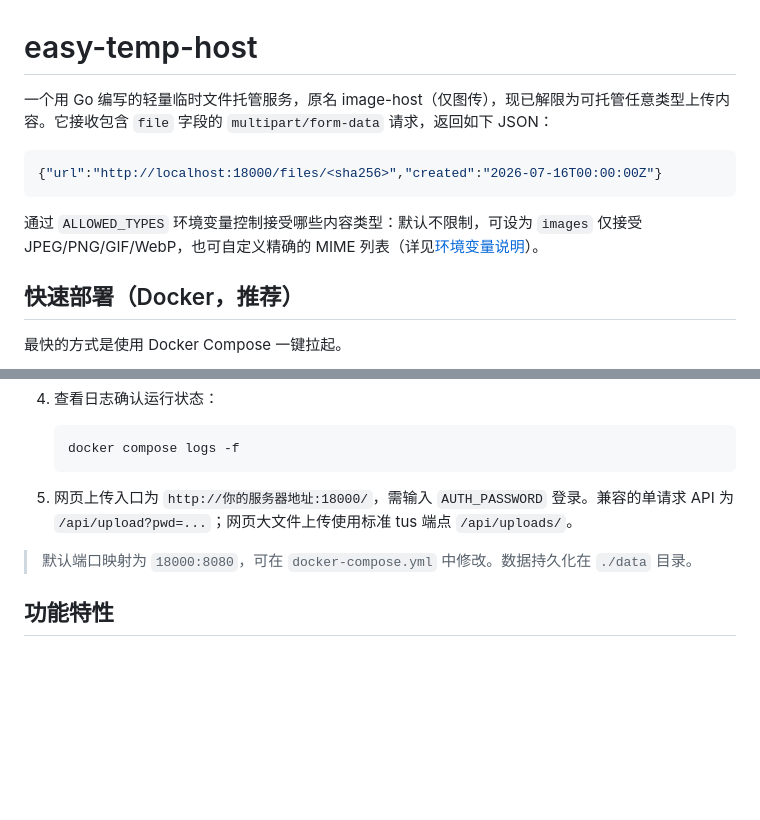
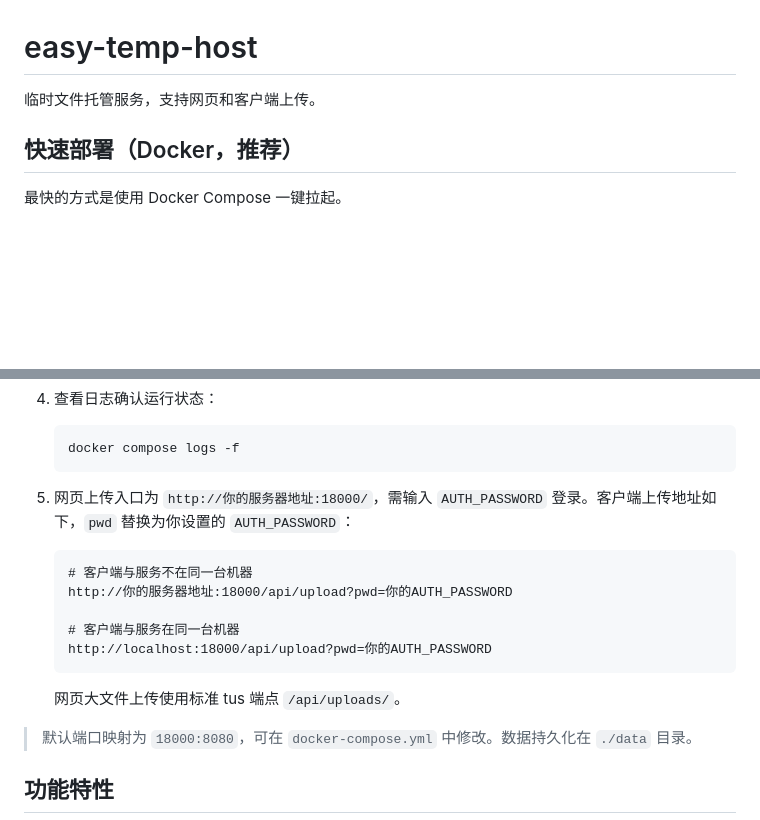
Before and after one commit to wsz987/easy-temp-cloud, a Markdown page: README.md, 2 parts joined by grey strips. GitHub-like rendering; blank space fills up the shorter version.

Commit message:
docs: clarify client upload endpoint

````diff
--- a/README.md
+++ b/README.md
@@ -1,12 +1,6 @@
 # easy-temp-host
 
-一个用 Go 编写的轻量临时文件托管服务，原名 image-host（仅图传），现已解限为可托管任意类型上传内容。它接收包含 `file` 字段的 `multipart/form-data` 请求，返回如下 JSON：
-
-```json
-{"url":"http://localhost:18000/files/<sha256>","created":"2026-07-16T00:00:00Z"}
-```
-
-通过 `ALLOWED_TYPES` 环境变量控制接受哪些内容类型：默认不限制，可设为 `images` 仅接受 JPEG/PNG/GIF/WebP，也可自定义精确的 MIME 列表（详见[环境变量说明](#环境变量说明)）。
+临时文件托管服务，支持网页和客户端上传。
 
 ## 快速部署（Docker，推荐）
 
@@ -39,7 +33,17 @@
    docker compose logs -f
    ```
 
-5. 网页上传入口为 `http://你的服务器地址:18000/`，需输入 `AUTH_PASSWORD` 登录。兼容的单请求 API 为 `/api/upload?pwd=...`；网页大文件上传使用标准 tus 端点 `/api/uploads/`。
+5. 网页上传入口为 `http://你的服务器地址:18000/`，需输入 `AUTH_PASSWORD` 登录。客户端上传地址如下，`pwd` 替换为你设置的 `AUTH_PASSWORD`：
+
+   ```text
+   # 客户端与服务不在同一台机器
+   http://你的服务器地址:18000/api/upload?pwd=你的AUTH_PASSWORD
+
+   # 客户端与服务在同一台机器
+   http://localhost:18000/api/upload?pwd=你的AUTH_PASSWORD
+   ```
+
+   网页大文件上传使用标准 tus 端点 `/api/uploads/`。
 
 > 默认端口映射为 `18000:8080`，可在 `docker-compose.yml` 中修改。数据持久化在 `./data` 目录。
 
````
